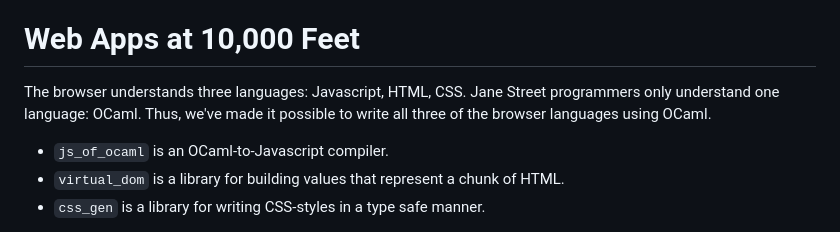
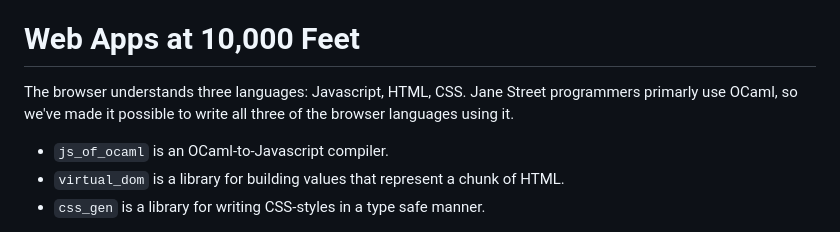
Before and after one commit to TyOverby/bonsai.red, a Markdown page: guide/00-introduction.md, the part around the change. GitHub-like rendering.

```diff
--- a/guide/00-introduction.md
+++ b/guide/00-introduction.md
@@ -14,8 +14,8 @@ applications.
 # Web Apps at 10,000 Feet
 
 The browser understands three languages: Javascript, HTML, CSS. Jane
-Street programmers only understand one language: OCaml. Thus, we've made
-it possible to write all three of the browser languages using OCaml.
+Street programmers primarly use OCaml, so we've made
+it possible to write all three of the browser languages using it.
 
 -   `js_of_ocaml` is an OCaml-to-Javascript compiler.
 -   `virtual_dom` is a library for building values that represent a
```
